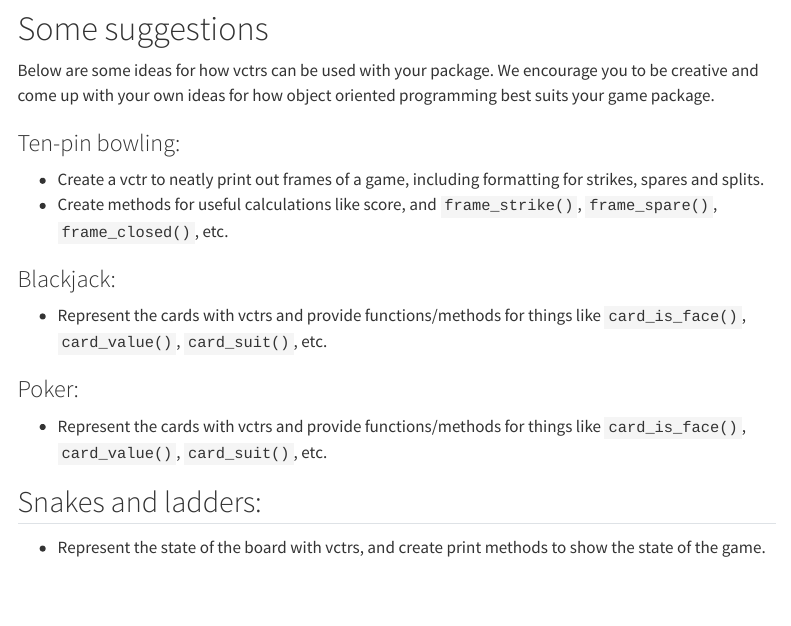
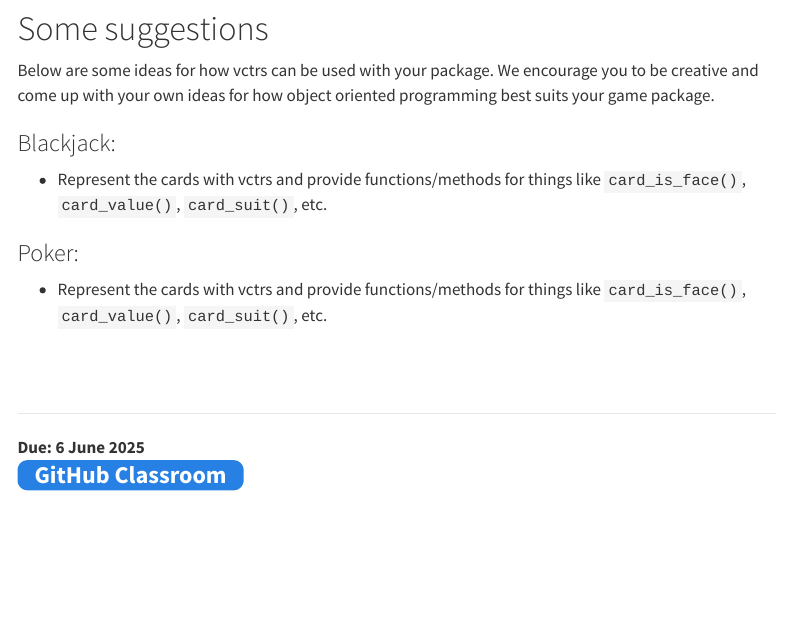
Before and after one commit to numbats/arp, a Quarto document (assignments/Game_package2.qmd): the page in a window 1100 px wide, from 380 px down. Rendered offline with R 4.5, knitr and Pandoc in place of Quarto, with nearby package versions; menus at the side of the page are left out.

Commit message:
Removed ten pin bowling and snakes & ladders from game projects

````diff
--- a/assignments/Game_package2.qmd
+++ b/assignments/Game_package2.qmd
@@ -17,11 +17,6 @@ Marks will be awarded for clean and efficient code, and for good design.
 
 Below are some ideas for how vctrs can be used with your package. We encourage you to be creative and come up with your own ideas for how object oriented programming best suits your game package.
 
-### Ten-pin bowling:
-
-* Create a vctr to neatly print out frames of a game, including formatting for strikes, spares and splits.
-* Create methods for useful calculations like score, and `frame_strike()`, `frame_spare()`, `frame_closed()`, etc.
-
 ### Blackjack:
 
 * Represent the cards with vctrs and provide functions/methods for things like `card_is_face()`, `card_value()`, `card_suit()`, etc.
@@ -30,9 +25,6 @@ Below are some ideas for how vctrs can be used with your package. We encourage y
 
 * Represent the cards with vctrs and provide functions/methods for things like `card_is_face()`, `card_value()`, `card_suit()`, etc.
 
-## Snakes and ladders:
-
-* Represent the state of the board with vctrs, and create print methods to show the state of the game.
 
 ```{r}
 #| output: asis
````
Also changed, not shown: assignments/Game_package1.qmd (+0 -2 lines), 2 other files.
